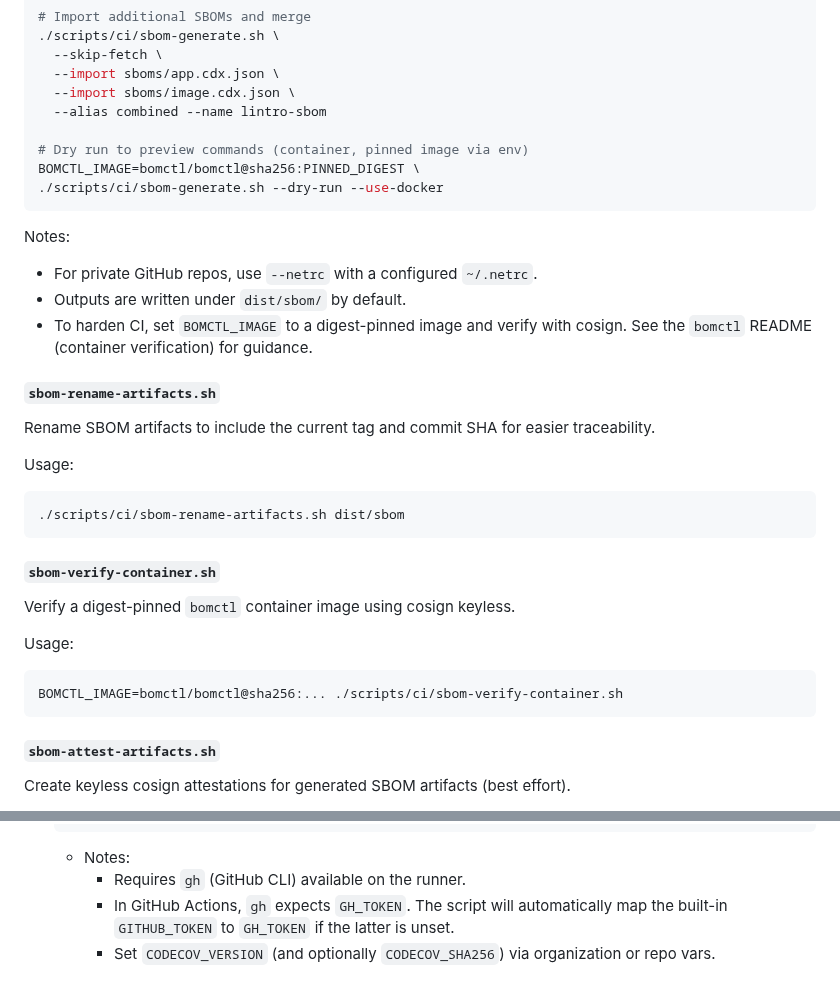
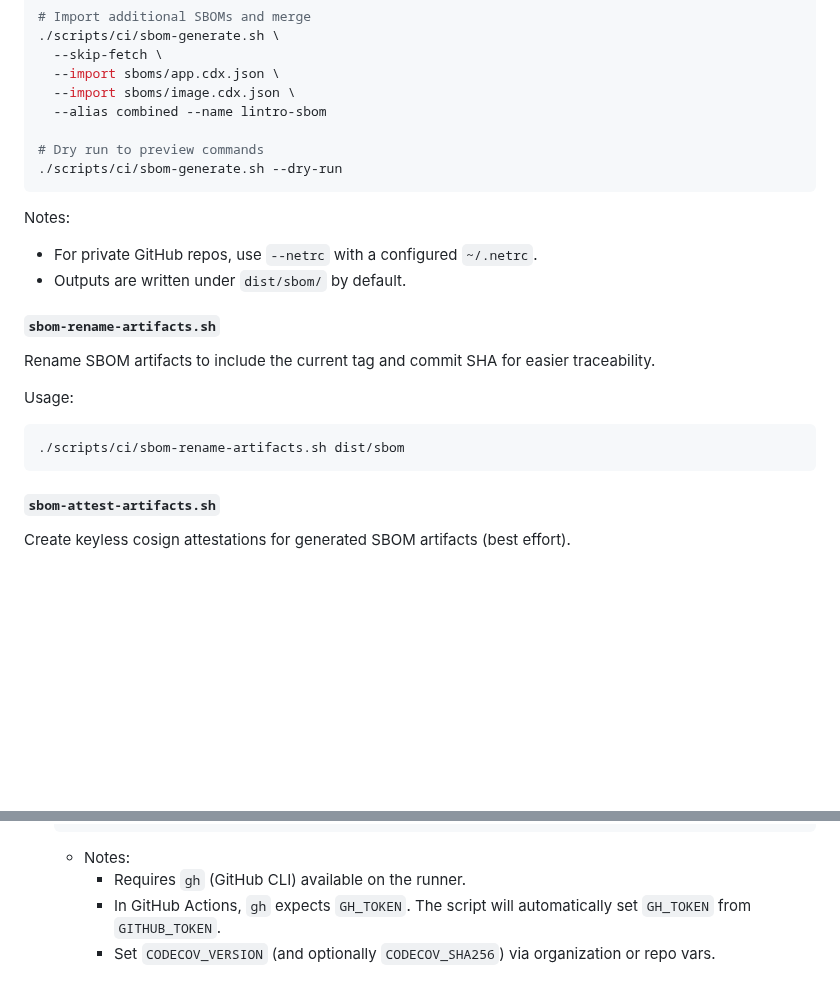
Before and after one commit to TurboCoder13/py-lintro, a Markdown page: scripts/README.md, 2 parts joined by grey strips. Drawn GitHub-style; blank space fills up the shorter version.

````diff
--- a/scripts/README.md
+++ b/scripts/README.md
@@ -212,17 +223,14 @@ Usage:
   --import sboms/image.cdx.json \
   --alias combined --name lintro-sbom
 
-# Dry run to preview commands (container, pinned image via env)
-BOMCTL_IMAGE=bomctl/bomctl@sha256:PINNED_DIGEST \
-./scripts/ci/sbom-generate.sh --dry-run --use-docker
+# Dry run to preview commands
+./scripts/ci/sbom-generate.sh --dry-run
 ```
 
 Notes:
 
 - For private GitHub repos, use `--netrc` with a configured `~/.netrc`.
 - Outputs are written under `dist/sbom/` by default.
-- To harden CI, set `BOMCTL_IMAGE` to a digest-pinned image and verify with cosign.
-  See the `bomctl` README (container verification) for guidance.
 
 #### `sbom-rename-artifacts.sh`
 
@@ -232,16 +240,6 @@ Usage:
 
 ```bash
 ./scripts/ci/sbom-rename-artifacts.sh dist/sbom
-```
-
-#### `sbom-verify-container.sh`
-
-Verify a digest-pinned `bomctl` container image using cosign keyless.
-
-Usage:
-
-```bash
-BOMCTL_IMAGE=bomctl/bomctl@sha256:... ./scripts/ci/sbom-verify-container.sh
 ```
 
 #### `sbom-attest-artifacts.sh`
@@ -500,5 +498,5 @@ When adding new scripts:
   ```
   - Notes:
     - Requires `gh` (GitHub CLI) available on the runner.
-    - In GitHub Actions, `gh` expects `GH_TOKEN`. The script will automatically map the built-in `GITHUB_TOKEN` to `GH_TOKEN` if the latter is unset.
+    - In GitHub Actions, `gh` expects `GH_TOKEN`. The script will automatically set `GH_TOKEN` from `GITHUB_TOKEN`.
     - Set `CODECOV_VERSION` (and optionally `CODECOV_SHA256`) via organization or repo vars.
````
Also changed, not shown: other parts of scripts/README.md (+70 -59 lines), docs/README.md (+5 -4 lines), scripts/ORGANIZATION.md (added, +159 -0 lines).
